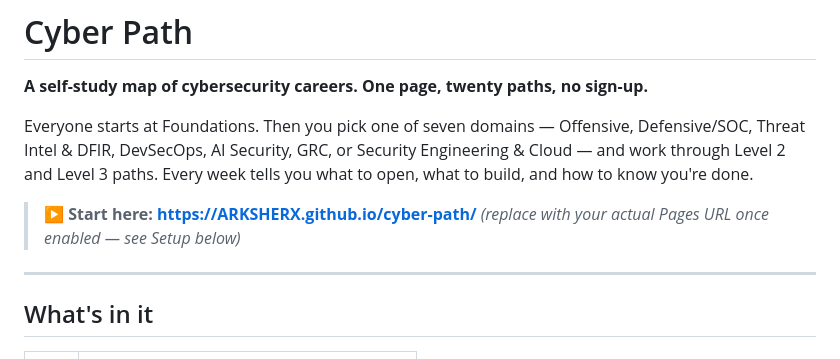
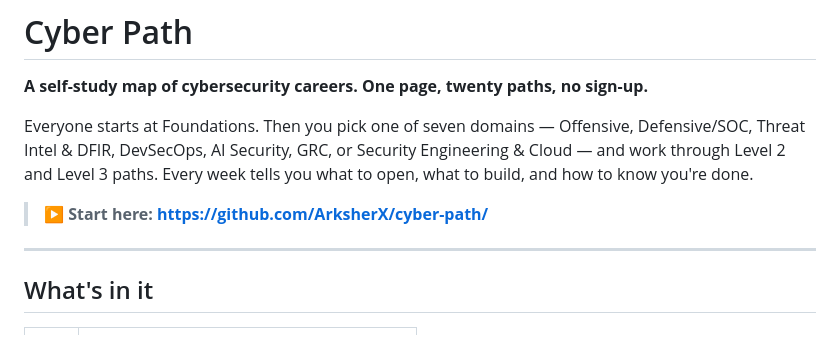
Before and after one commit to ArksherX/cyber-path, a Markdown page: README.md, the part around the change. Rendered like a GitHub page.

```diff
--- a/README.md
+++ b/README.md
@@ -7,8 +7,7 @@ Defensive/SOC, Threat Intel & DFIR, DevSecOps, AI Security, GRC, or Security
 Engineering & Cloud — and work through Level 2 and Level 3 paths. Every week tells you
 what to open, what to build, and how to know you're done.
 
-> **▶ Start here: https://ARKSHERX.github.io/cyber-path/**
-> *(replace with your actual Pages URL once enabled — see Setup below)*
+> **▶ Start here: https://github.com/ArksherX/cyber-path/**
 
 ---
 
```
